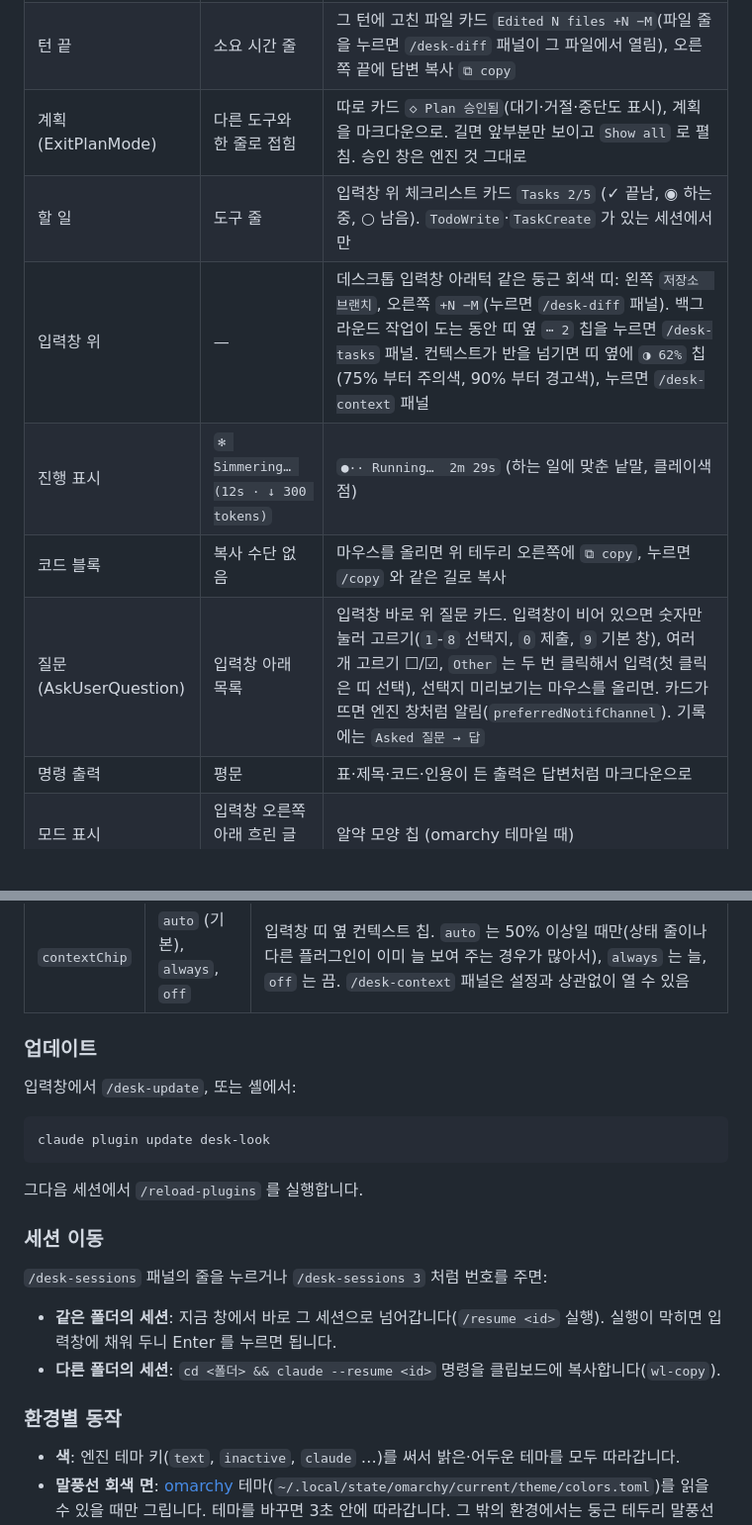
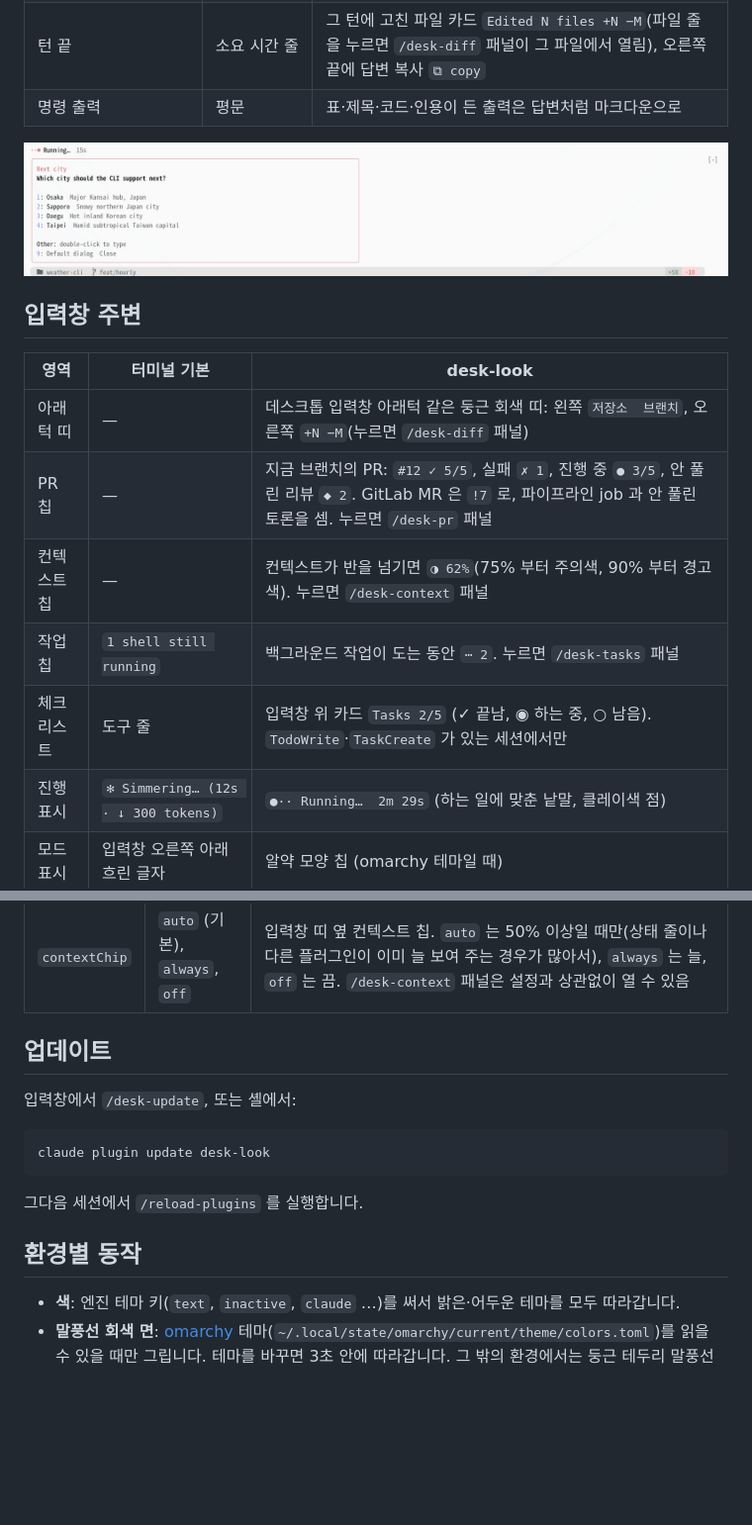
Before and after one commit to KyongSik-Yoon/cc-desktop-mod, a Markdown page: README.ko.md, 2 parts joined by grey strips. Shown at 99% size. GitHub-like rendering; pictures changed too: docs/ask.png (added); blank space fills up the shorter version.

```diff
--- a/README.ko.md
+++ b/README.ko.md
@@ -21,10 +43,17 @@ Claude Code 의 함수 훅 플러그인이라, 엔진은 그대로 두고 화면
 | 턴 끝 | 소요 시간 줄 | 그 턴에 고친 파일 카드 `Edited N files +N −M`(파일 줄을 누르면 `/desk-diff` 패널이 그 파일에서 열림), 오른쪽 끝에 답변 복사 `⧉ copy` |
-| 계획 (ExitPlanMode) | 다른 도구와 한 줄로 접힘 | 따로 카드 `◇ Plan 승인됨`(대기·거절·중단도 표시), 계획을 마크다운으로. 길면 앞부분만 보이고 `Show all` 로 펼침. 승인 창은 엔진 것 그대로 |
-| 할 일 | 도구 줄 | 입력창 위 체크리스트 카드 `Tasks 2/5` (✓ 끝남, ◉ 하는 중, ○ 남음). `TodoWrite`·`TaskCreate` 가 있는 세션에서만 |
-| 입력창 위 | — | 데스크톱 입력창 아래턱 같은 둥근 회색 띠: 왼쪽 `저장소  브랜치`, 오른쪽 `+N −M`(누르면 `/desk-diff` 패널). 백그라운드 작업이 도는 동안 띠 옆 `⋯ 2` 칩을 누르면 `/desk-tasks` 패널. 컨텍스트가 반을 넘기면 띠 옆에 `◑ 62%` 칩(75% 부터 주의색, 90% 부터 경고색), 누르면 `/desk-context` 패널 |
+| 명령 출력 | 평문 | 표·제목·코드·인용이 든 출력은 답변처럼 마크다운으로 |
+
+![입력창 위 질문 카드: 번호 선택지, Other, 기본 창](docs/ask.png)
+
+## 입력창 주변
+
+| 영역 | 터미널 기본 | desk-look |
+|---|---|---|
+| 아래턱 띠 | — | 데스크톱 입력창 아래턱 같은 둥근 회색 띠: 왼쪽 `저장소  브랜치`, 오른쪽 `+N −M`(누르면 `/desk-diff` 패널) |
+| PR 칩 | — | 지금 브랜치의 PR: `#12 ✓ 5/5`, 실패 `✗ 1`, 진행 중 `● 3/5`, 안 풀린 리뷰 `◆ 2`. GitLab MR 은 `!7` 로, 파이프라인 job 과 안 풀린 토론을 셈. 누르면 `/desk-pr` 패널 |
+| 컨텍스트 칩 | — | 컨텍스트가 반을 넘기면 `◑ 62%`(75% 부터 주의색, 90% 부터 경고색). 누르면 `/desk-context` 패널 |
+| 작업 칩 | `1 shell still running` | 백그라운드 작업이 도는 동안 `⋯ 2`. 누르면 `/desk-tasks` 패널 |
+| 체크리스트 | 도구 줄 | 입력창 위 카드 `Tasks 2/5` (✓ 끝남, ◉ 하는 중, ○ 남음). `TodoWrite`·`TaskCreate` 가 있는 세션에서만 |
 | 진행 표시 | `✻ Simmering… (12s · ↓ 300 tokens)` | `●·· Running…  2m 29s` (하는 일에 맞춘 낱말, 클레이색 점) |
-| 코드 블록 | 복사 수단 없음 | 마우스를 올리면 위 테두리 오른쪽에 `⧉ copy`, 누르면 `/copy` 와 같은 길로 복사 |
-| 질문 (AskUserQuestion) | 입력창 아래 목록 | 입력창 바로 위 질문 카드. 입력창이 비어 있으면 숫자만 눌러 고르기(`1`-`8` 선택지, `0` 제출, `9` 기본 창), 여러 개 고르기 ☐/☑, `Other` 는 두 번 클릭해서 입력(첫 클릭은 띠 선택), 선택지 미리보기는 마우스를 올리면. 카드가 뜨면 엔진 창처럼 알림(`preferredNotifChannel`). 기록에는 `Asked 질문 → 답` |
-| 명령 출력 | 평문 | 표·제목·코드·인용이 든 출력은 답변처럼 마크다운으로 |
 | 모드 표시 | 입력창 오른쪽 아래 흐린 글자 | 알약 모양 칩 (omarchy 테마일 때) |
 | 힌트 줄 | `? for shortcuts` | 질문 카드가 떠 있으면 끝에 답하는 키(`숫자로 고르기 · 9 기본 창 · Esc 취소`) |
@@ -64,7 +140,7 @@ Claude Code 터미널 세션의 프롬프트에서:
 | `prBar` | `on` (기본), `off` | 입력창 띠 옆 PR 칩. 세션을 시작할 때와 턴이 끝날 때 지금 브랜치의 PR 을 `gh`(GitHub)·`glab`(GitLab)으로 읽음(30초에 한 번까지). 둘 다 없거나 어느 쪽 저장소도 아니면 숨기고 그 브랜치에서는 다시 묻지 않음(네트워크 오류는 다음 턴에 다시 읽음). `/desk-pr` 패널은 설정과 상관없이 열 수 있음 |
 | `contextChip` | `auto` (기본), `always`, `off` | 입력창 띠 옆 컨텍스트 칩. `auto` 는 50% 이상일 때만(상태 줄이나 다른 플러그인이 이미 늘 보여 주는 경우가 많아서), `always` 는 늘, `off` 는 끔. `/desk-context` 패널은 설정과 상관없이 열 수 있음 |
 
-### 업데이트
+## 업데이트
 
 입력창에서 `/desk-update`, 또는 셸에서:
 
@@ -74,14 +150,7 @@ claude plugin update desk-look
 
 그다음 세션에서 `/reload-plugins` 를 실행합니다.
 
-### 세션 이동
-
-`/desk-sessions` 패널의 줄을 누르거나 `/desk-sessions 3` 처럼 번호를 주면:
-
-- **같은 폴더의 세션**: 지금 창에서 바로 그 세션으로 넘어갑니다(`/resume <id>` 실행). 실행이 막히면 입력창에 채워 두니 Enter 를 누르면 됩니다.
-- **다른 폴더의 세션**: `cd <폴더> && claude --resume <id>` 명령을 클립보드에 복사합니다(`wl-copy`).
-
-### 환경별 동작
+## 환경별 동작
 
 - **색**: 엔진 테마 키(`text`, `inactive`, `claude` …)를 써서 밝은·어두운 테마를 모두 따라갑니다.
 - **말풍선 회색 면**: [omarchy](https://omarchy.org) 테마(`~/.local/state/omarchy/current/theme/colors.toml`)를 읽을 수 있을 때만 그립니다. 테마를 바꾸면 3초 안에 따라갑니다. 그 밖의 환경에서는 둥근 테두리 말풍선입니다. 둥근 끝은 Nerd Font 반원 글리프와 Symbols for Legacy Computing 블록을 씁니다. 입력창 아래턱 띠도 같아서, 테마를 못 읽으면 회색 띠 없이 칩만 그립니다.
```
Also changed, not shown: other parts of README.ko.md (+84 -15 lines), README.md (+99 -32 lines), docs/context.png (added), docs/diff.png (added), docs/tasks.png (added).
